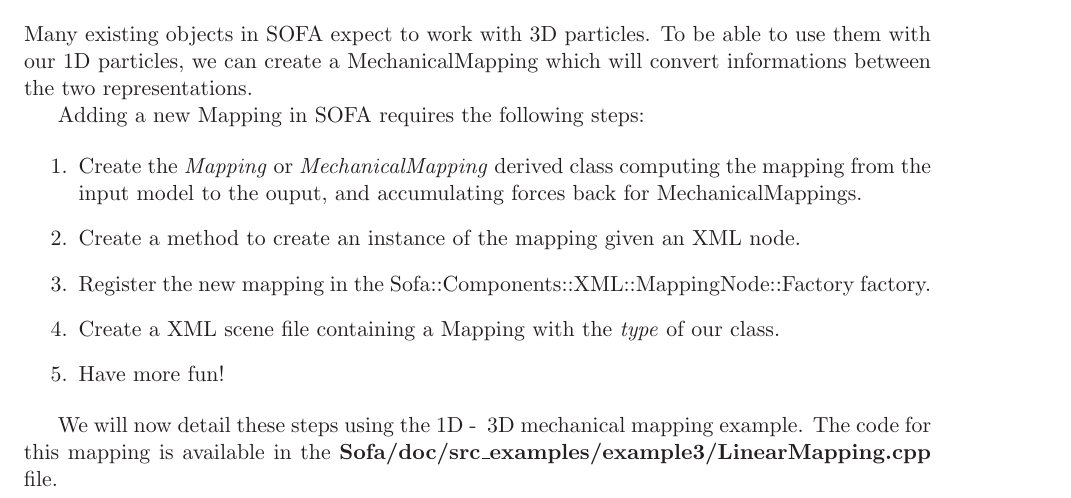
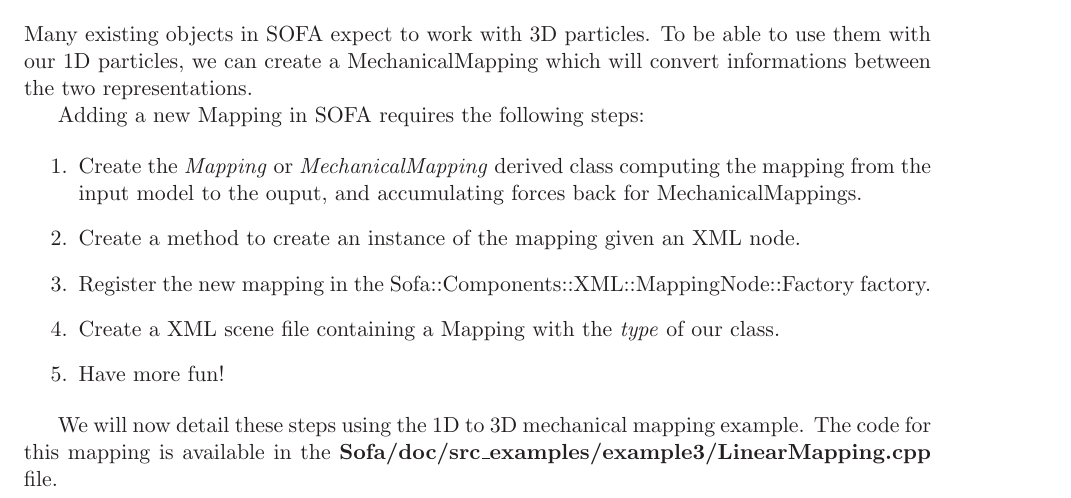
Before and after one commit to sofa-framework/olddoc, a LaTeX thesis (main.tex, which reads extendingSofa.tex): part of page 10 of 22, cut so that both start at the same text. Compiled offline with LaTeX, dvips and Ghostscript.

Commit message:
r198/sofa-dev : Tutorial to add new objects in Sofa + 1D particles example
 //partial sync (1/2 changes)//

```diff
--- a/extendingSofa.tex
+++ b/extendingSofa.tex
@@ -269,7 +269,7 @@
 \item Have more fun!
 \end{enumerate}
 
-We will now detail these steps using the 1D -\> 3D mechanical mapping example.
+We will now detail these steps using the 1D to 3D mechanical mapping example.
 The code for this mapping is available in the \textbf{Sofa/doc/src\_examples/example3/LinearMapping.cpp} file.
 
 \subsection{Mapping Implementation}
```
